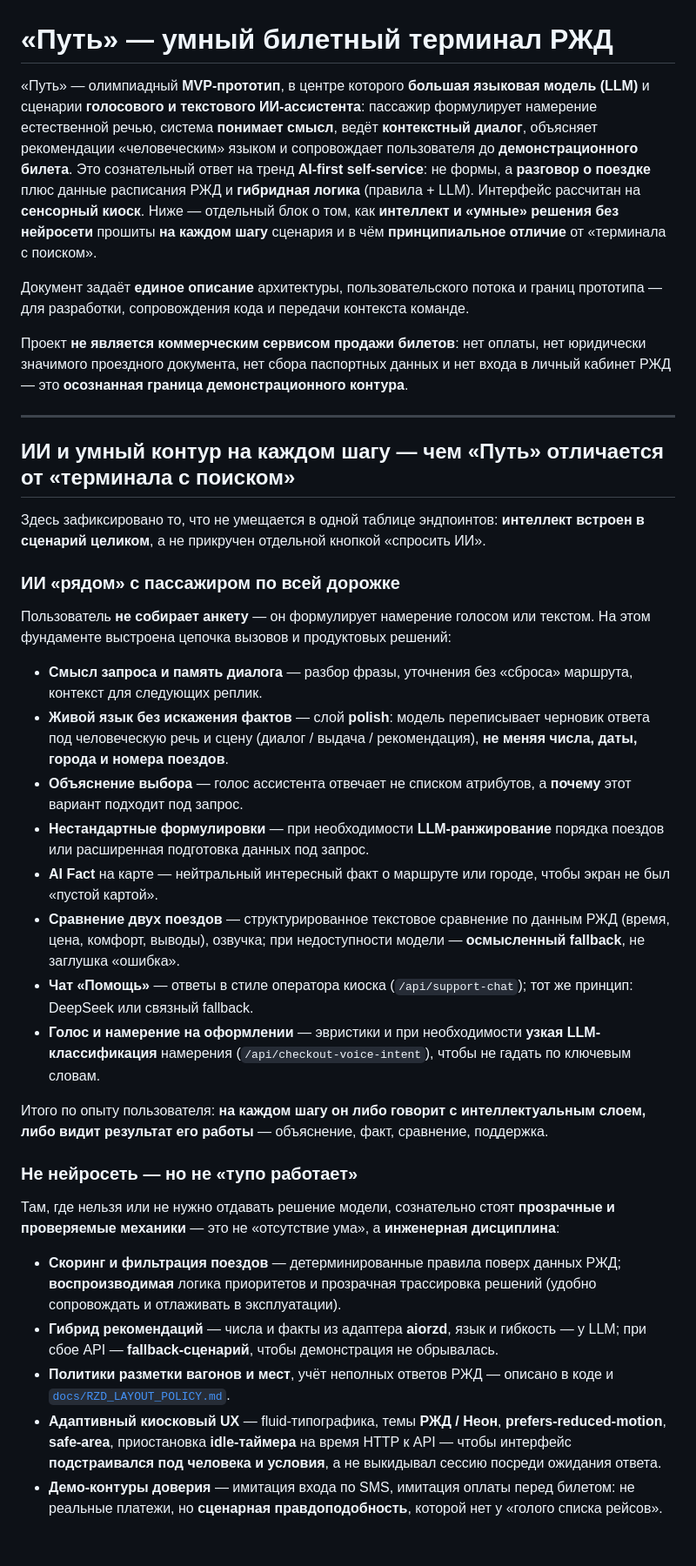
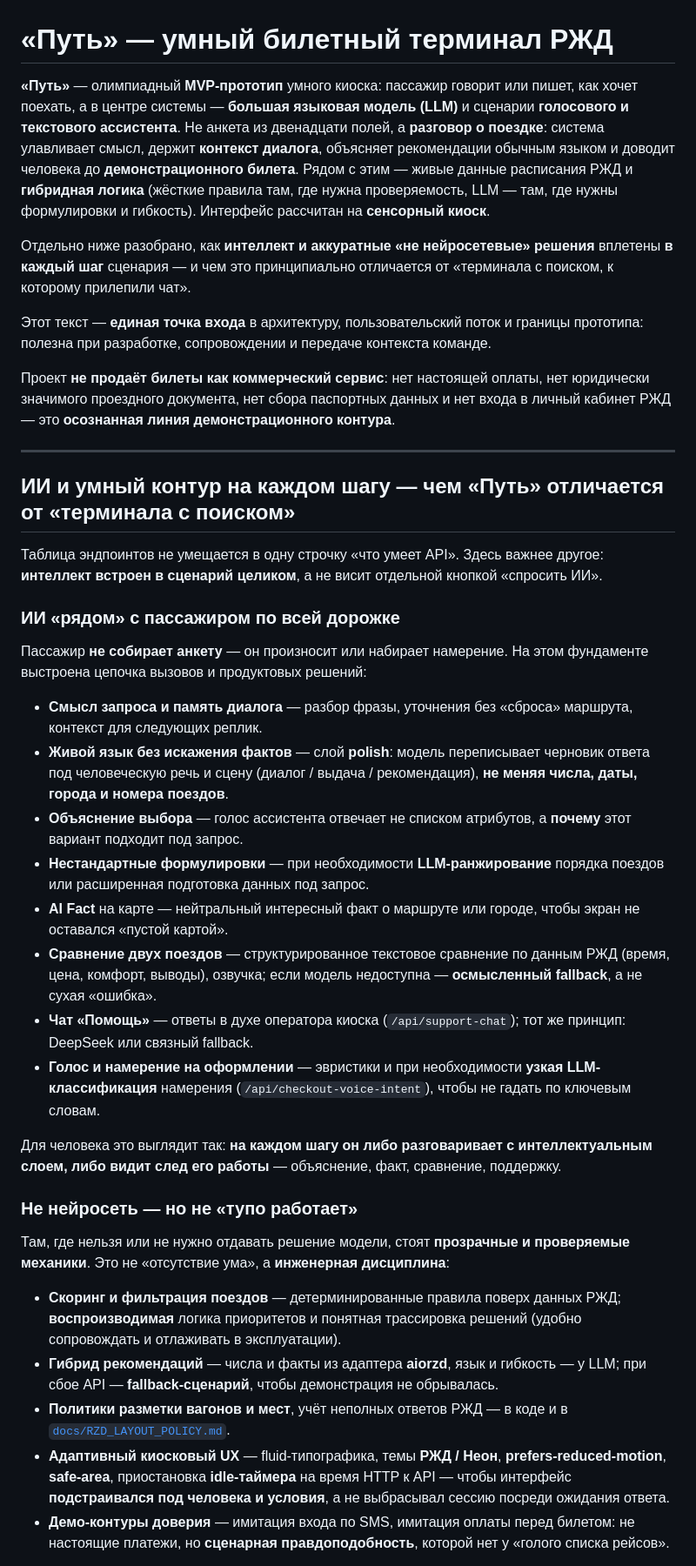
Before and after one commit to MrDragon13/RZHD_ticket, a Markdown page: README.md, the part around one of its changes. Shown at 87% size. GitHub-like rendering; blank space fills up the shorter version.

```diff
--- a/README.md
+++ b/README.md
@@ -1,39 +1,41 @@
 # «Путь» — умный билетный терминал РЖД
 
-«Путь» — олимпиадный **MVP-прототип**, в центре которого **большая языковая модель (LLM)** и сценарии **голосового и текстового ИИ-ассистента**: пассажир формулирует намерение естественной речью, система **понимает смысл**, ведёт **контекстный диалог**, объясняет рекомендации «человеческим» языком и сопровождает пользователя до **демонстрационного билета**. Это сознательный ответ на тренд **AI-first self-service**: не формы, а **разговор о поездке** плюс данные расписания РЖД и **гибридная логика** (правила + LLM). Интерфейс рассчитан на **сенсорный киоск**. Ниже — отдельный блок о том, как **интеллект и «умные» решения без нейросети** прошиты **на каждом шагу** сценария и в чём **принципиальное отличие** от «терминала с поиском».
+**«Путь»** — олимпиадный **MVP-прототип** умного киоска: пассажир говорит или пишет, как хочет поехать, а в центре системы — **большая языковая модель (LLM)** и сценарии **голосового и текстового ассистента**. Не анкета из двенадцати полей, а **разговор о поездке**: система улавливает смысл, держит **контекст диалога**, объясняет рекомендации обычным языком и доводит человека до **демонстрационного билета**. Рядом с этим — живые данные расписания РЖД и **гибридная логика** (жёсткие правила там, где нужна проверяемость, LLM — там, где нужны формулировки и гибкость). Интерфейс рассчитан на **сенсорный киоск**.
 
-Документ задаёт **единое описание** архитектуры, пользовательского потока и границ прототипа — для разработки, сопровождения кода и передачи контекста команде.
+Отдельно ниже разобрано, как **интеллект и аккуратные «не нейросетевые» решения** вплетены **в каждый шаг** сценария — и чем это принципиально отличается от «терминала с поиском, к которому прилепили чат».
 
-Проект **не является коммерческим сервисом продажи билетов**: нет оплаты, нет юридически значимого проездного документа, нет сбора паспортных данных и нет входа в личный кабинет РЖД — это **осознанная граница демонстрационного контура**.
+Этот текст — **единая точка входа** в архитектуру, пользовательский поток и границы прототипа: полезна при разработке, сопровождении и передаче контекста команде.
+
+Проект **не продаёт билеты как коммерческий сервис**: нет настоящей оплаты, нет юридически значимого проездного документа, нет сбора паспортных данных и нет входа в личный кабинет РЖД — это **осознанная линия демонстрационного контура**.
 
 ---
 
 ## ИИ и умный контур на каждом шагу — чем «Путь» отличается от «терминала с поиском»
 
-Здесь зафиксировано то, что не умещается в одной таблице эндпоинтов: **интеллект встроен в сценарий целиком**, а не прикручен отдельной кнопкой «спросить ИИ».
+Таблица эндпоинтов не умещается в одну строчку «что умеет API». Здесь важнее другое: **интеллект встроен в сценарий целиком**, а не висит отдельной кнопкой «спросить ИИ».
 
 ### ИИ «рядом» с пассажиром по всей дорожке
 
-Пользователь **не собирает анкету** — он формулирует намерение голосом или текстом. На этом фундаменте выстроена цепочка вызовов и продуктовых решений:
+Пассажир **не собирает анкету** — он произносит или набирает намерение. На этом фундаменте выстроена цепочка вызовов и продуктовых решений:
 
 - **Смысл запроса и память диалога** — разбор фразы, уточнения без «сброса» маршрута, контекст для следующих реплик.
 - **Живой язык без искажения фактов** — слой **polish**: модель переписывает черновик ответа под человеческую речь и сцену (диалог / выдача / рекомендация), **не меняя числа, даты, города и номера поездов**.
 - **Объяснение выбора** — голос ассистента отвечает не списком атрибутов, а **почему** этот вариант подходит под запрос.
 - **Нестандартные формулировки** — при необходимости **LLM-ранжирование** порядка поездов или расширенная подготовка данных под запрос.
-- **AI Fact** на карте — нейтральный интересный факт о маршруте или городе, чтобы экран не был «пустой картой».
-- **Сравнение двух поездов** — структурированное текстовое сравнение по данным РЖД (время, цена, комфорт, выводы), озвучка; при недоступности модели — **осмысленный fallback**, не заглушка «ошибка».
-- **Чат «Помощь»** — ответы в стиле оператора киоска (`/api/support-chat`); тот же принцип: DeepSeek или связный fallback.
+- **AI Fact** на карте — нейтральный интересный факт о маршруте или городе, чтобы экран не оставался «пустой картой».
+- **Сравнение двух поездов** — структурированное текстовое сравнение по данным РЖД (время, цена, комфорт, выводы), озвучка; если модель недоступна — **осмысленный fallback**, а не сухая «ошибка».
+- **Чат «Помощь»** — ответы в духе оператора киоска (`/api/support-chat`); тот же принцип: DeepSeek или связный fallback.
 - **Голос и намерение на оформлении** — эвристики и при необходимости **узкая LLM-классификация** намерения (`/api/checkout-voice-intent`), чтобы не гадать по ключевым словам.
 
-Итого по опыту пользователя: **на каждом шагу он либо говорит с интеллектуальным слоем, либо видит результат его работы** — объяснение, факт, сравнение, поддержка.
+Для человека это выглядит так: **на каждом шагу он либо разговаривает с интеллектуальным слоем, либо видит след его работы** — объяснение, факт, сравнение, поддержку.
 
 ### Не нейросеть — но не «тупо работает»
 
-Там, где нельзя или не нужно отдавать решение модели, сознательно стоят **прозрачные и проверяемые механики** — это не «отсутствие ума», а **инженерная дисциплина**:
+Там, где нельзя или не нужно отдавать решение модели, стоят **прозрачные и проверяемые механики**. Это не «отсутствие ума», а **инженерная дисциплина**:
 
-- **Скоринг и фильтрация поездов** — детерминированные правила поверх данных РЖД; **воспроизводимая** логика приоритетов и прозрачная трассировка решений (удобно сопровождать и отлаживать в эксплуатации).
+- **Скоринг и фильтрация поездов** — детерминированные правила поверх данных РЖД; **воспроизводимая** логика приоритетов и понятная трассировка решений (удобно сопровождать и отлаживать в эксплуатации).
 - **Гибрид рекомендаций** — числа и факты из адаптера **aiorzd**, язык и гибкость — у LLM; при сбое API — **fallback-сценарий**, чтобы демонстрация не обрывалась.
-- **Политики разметки вагонов и мест**, учёт неполных ответов РЖД — описано в коде и [`docs/RZD_LAYOUT_POLICY.md`](docs/RZD_LAYOUT_POLICY.md).
-- **Адаптивный киосковый UX** — fluid-типографика, темы **РЖД / Неон**, **prefers-reduced-motion**, **safe-area**, приостановка **idle-таймера** на время HTTP к API — чтобы интерфейс **подстраивался под человека и условия**, а не выкидывал сессию посреди ожидания ответа.
-- **Демо-контуры доверия** — имитация входа по SMS, имитация оплаты перед билетом: не реальные платежи, но **сценарная правдоподобность**, которой нет у «голого списка рейсов».
+- **Политики разметки вагонов и мест**, учёт неполных ответов РЖД — в коде и в [`docs/RZD_LAYOUT_POLICY.md`](docs/RZD_LAYOUT_POLICY.md).
+- **Адаптивный киосковый UX** — fluid-типографика, темы **РЖД / Неон**, **prefers-reduced-motion**, **safe-area**, приостановка **idle-таймера** на время HTTP к API — чтобы интерфейс **подстраивался под человека и условия**, а не выбрасывал сессию посреди ожидания ответа.
+- **Демо-контуры доверия** — имитация входа по SMS, имитация оплаты перед билетом: не настоящие платежи, но **сценарная правдоподобность**, которой нет у «голого списка рейсов».
 
```
Also changed, not shown: other parts of README.md (+34 -33 lines).
